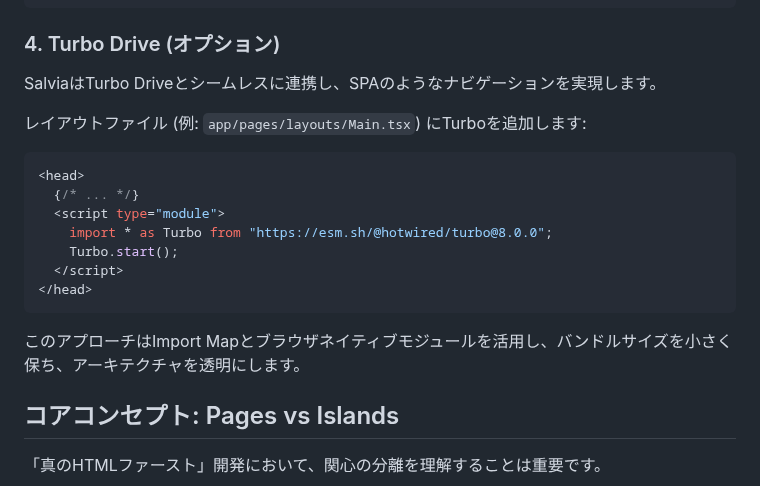
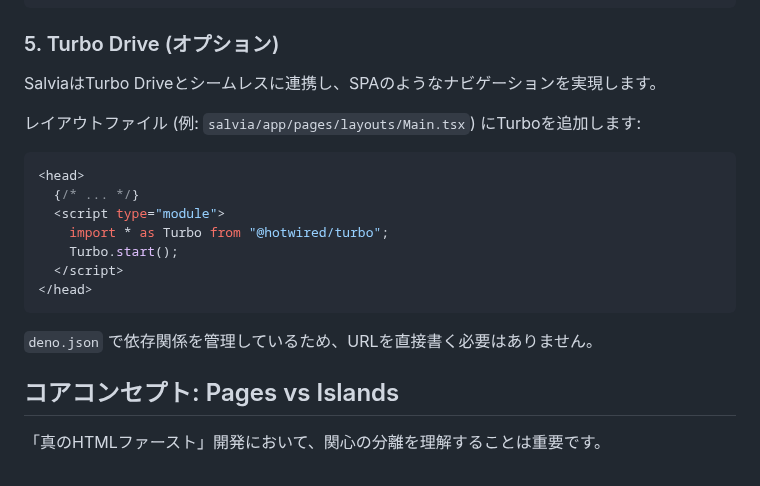
Before and after one commit to genfuru011/Salvia, a Markdown page: README.ja.md, the part around the change. GitHub-like rendering.

Commit message:
Docs: Fix section numbering and update Turbo import to use import map alias

````diff
--- a/README.ja.md
+++ b/README.ja.md
@@ -140,23 +140,23 @@ export default function Home() {
 }
 ```
 
-### 4. Turbo Drive (オプション)
+### 5. Turbo Drive (オプション)
 
 SalviaはTurbo Driveとシームレスに連携し、SPAのようなナビゲーションを実現します。
 
-レイアウトファイル (例: `app/pages/layouts/Main.tsx`) にTurboを追加します:
+レイアウトファイル (例: `salvia/app/pages/layouts/Main.tsx`) にTurboを追加します:
 
 ```tsx
 <head>
   {/* ... */}
   <script type="module">
-    import * as Turbo from "https://esm.sh/@hotwired/turbo@8.0.0";
+    import * as Turbo from "@hotwired/turbo";
     Turbo.start();
   </script>
 </head>
 ```
 
-このアプローチはImport Mapとブラウザネイティブモジュールを活用し、バンドルサイズを小さく保ち、アーキテクチャを透明にします。
+`deno.json` で依存関係を管理しているため、URLを直接書く必要はありません。
 
 ## コアコンセプト: Pages vs Islands
 
````
Also changed, not shown: README.md (+4 -4 lines).
